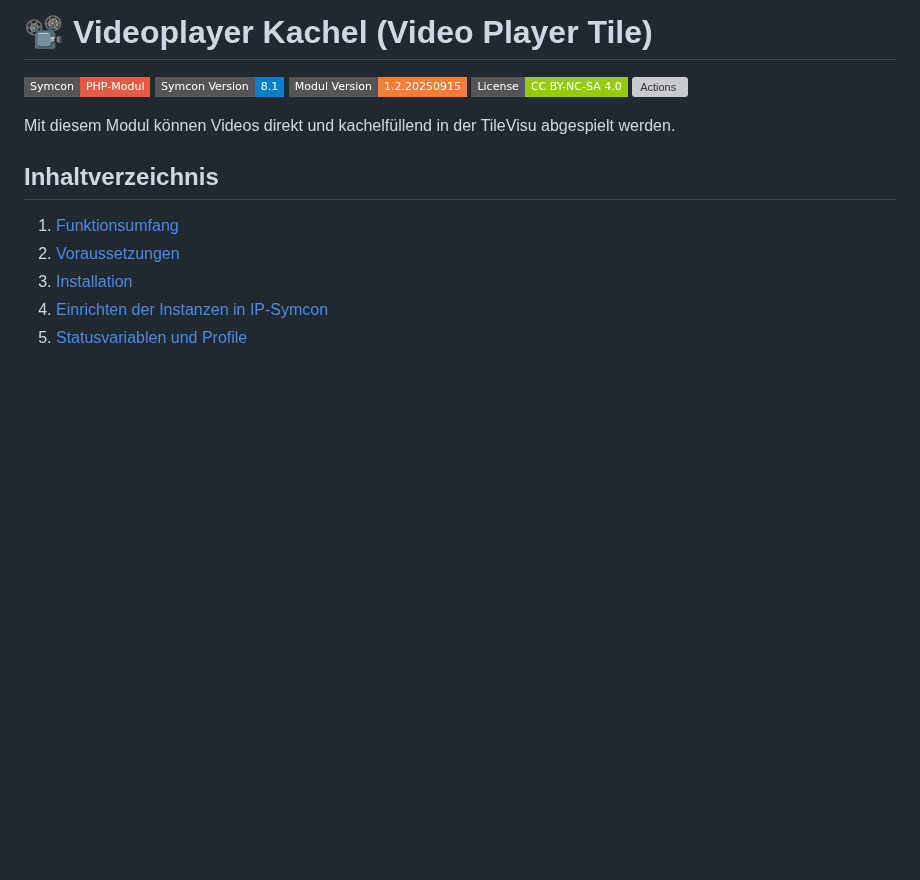
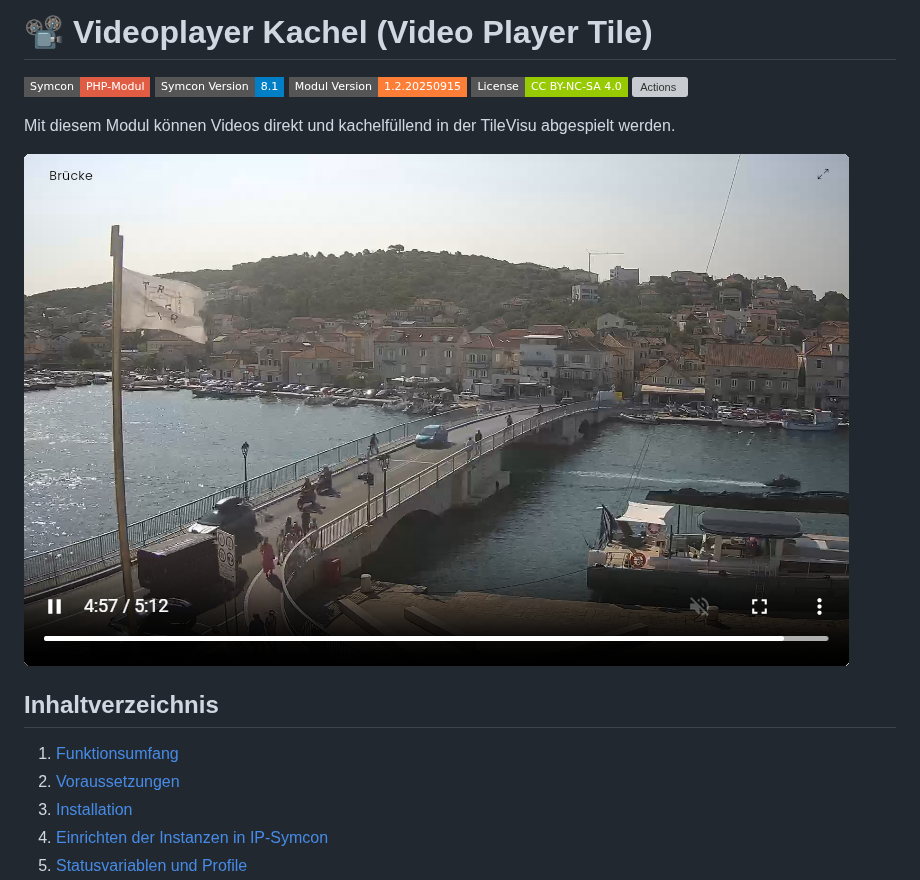
Before and after one commit to Wilkware/VideoPlayer, a Markdown page: README.md, the part around the change. Rendered like a GitHub page; pictures changed too: imgs/video-player.png (added); badges without logos; blank space fills up the shorter version; grey boxes are pictures that could not be loaded.

Commit message:
Libs, Readme

```diff
--- a/README.md
+++ b/README.md
@@ -7,6 +7,8 @@
 [![Actions](https://img.shields.io/github/actions/workflow/status/wilkware/VideoPlayer/ci.yml?branch=main&label=CI&style=flat-square)](https://github.com/Wilkware/VideoPlayer/actions)
 
 Mit diesem Modul können Videos direkt und kachelfüllend in der TileVisu abgespielt werden.
+
+![Module-Visu](imgs/video-player.png)
 
 ## Inhaltverzeichnis
 
```
Also changed, not shown: 2 other files.
